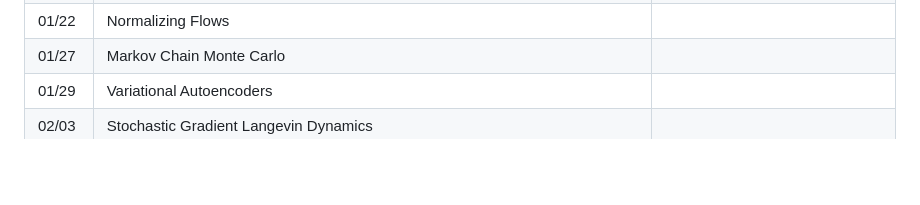
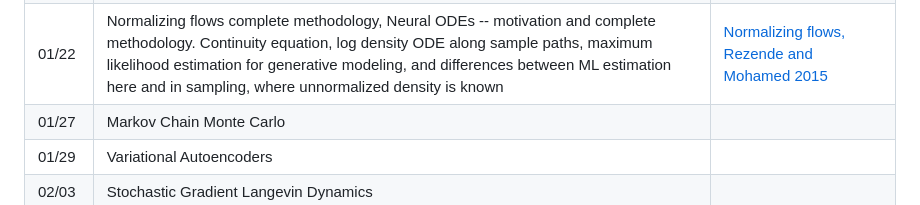
Before and after one commit to ni-sha-c/Mathematics-of-GMs, a Markdown page: README.md, the part around one of its changes. GitHub-like rendering; blank space fills up the shorter version.

```diff
--- a/README.md
+++ b/README.md
@@ -34,8 +34,8 @@
         </tr>
         <tr style="height: 77px;">
             <td style="width: 33.2897%; height: 77px;"><span style="font-size: 18pt;">01/22</span></td>
-            <td style="width: 33.2897%; height: 77px;"><span style="font-size: 18pt;">Normalizing Flows</span></td>
-            <td style="width: 33.2897%; height: 77px;"></td>
+            <td style="width: 33.2897%; height: 77px;">Normalizing flows complete methodology, Neural ODEs -- motivation and complete methodology. Continuity equation, log density ODE along sample paths, maximum likelihood estimation for generative modeling, and differences between ML estimation here and in sampling, where unnormalized density is known</td>
+            <td style="width: 33.2897%; height: 77px;"><a class="inline_disabled" title="Link" href="https://proceedings.mlr.press/v37/rezende15" target="_blank" rel="noopener">Normalizing flows, Rezende and Mohamed 2015</a></td>
         </tr>
         <tr style="height: 77px;">
             <td style="width: 33.2897%; height: 77px;"><span style="font-size: 18pt; color: #000000; background-color: #ffffff;">01/27</span></td>
```
Also changed, not shown: other parts of README.md (+2 -2 lines).
